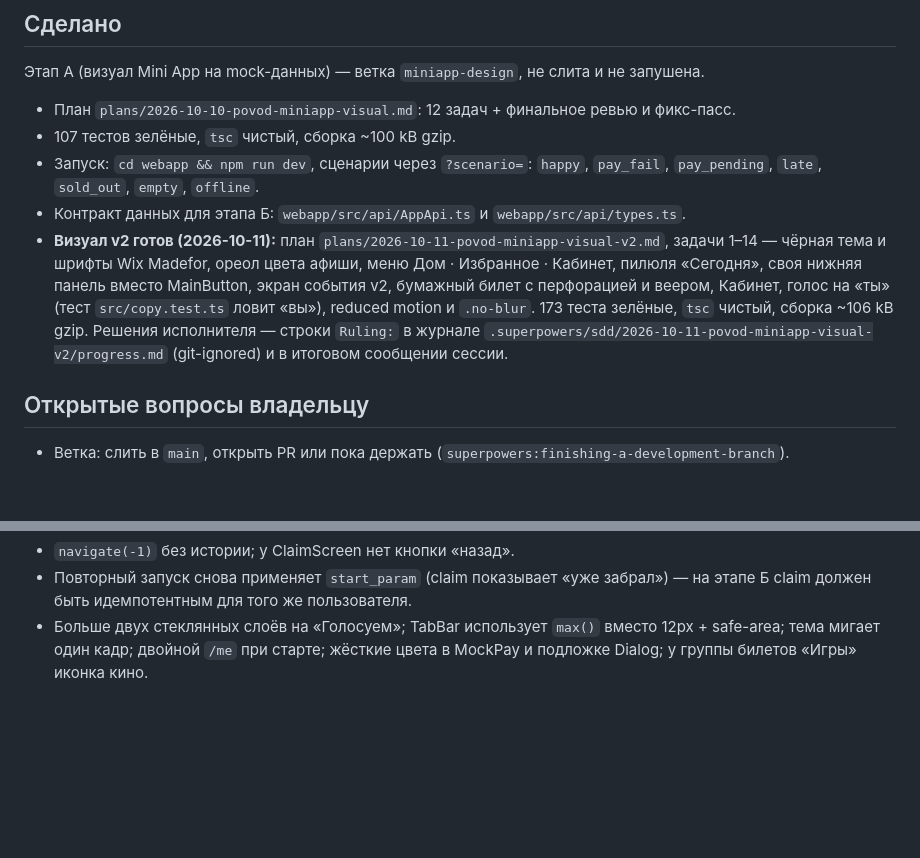
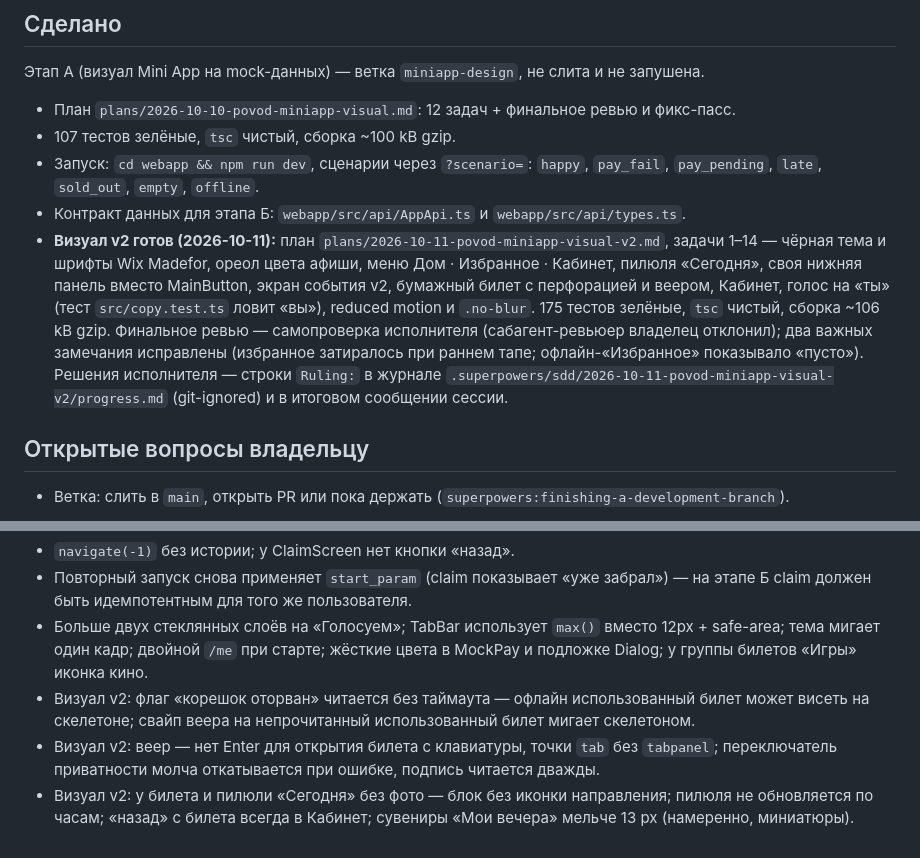
Before and after one commit to Vladpryanik11/povodbot, a Markdown page: docs/superpowers/STATUS.md, 2 parts joined by grey strips. Drawn GitHub-style; blank space fills up the shorter version.

Commit message:
docs: status — visual v2 done, final review fixes and deferred minors
Co-Authored-By: Claude Opus 5.5 <noreply@anthropic.com>

```diff
--- a/docs/superpowers/STATUS.md
+++ b/docs/superpowers/STATUS.md
@@ -8,7 +8,7 @@
 - 107 тестов зелёные, `tsc` чистый, сборка ~100 kB gzip.
 - Запуск: `cd webapp && npm run dev`, сценарии через `?scenario=`: `happy`, `pay_fail`, `pay_pending`, `late`, `sold_out`, `empty`, `offline`.
 - Контракт данных для этапа Б: `webapp/src/api/AppApi.ts` и `webapp/src/api/types.ts`.
-- **Визуал v2 готов (2026-10-11):** план `plans/2026-10-11-povod-miniapp-visual-v2.md`, задачи 1–14 — чёрная тема и шрифты Wix Madefor, ореол цвета афиши, меню Дом · Избранное · Кабинет, пилюля «Сегодня», своя нижняя панель вместо MainButton, экран события v2, бумажный билет с перфорацией и веером, Кабинет, голос на «ты» (тест `src/copy.test.ts` ловит «вы»), reduced motion и `.no-blur`. 173 теста зелёные, `tsc` чистый, сборка ~106 kB gzip. Решения исполнителя — строки `Ruling:` в журнале `.superpowers/sdd/2026-10-11-povod-miniapp-visual-v2/progress.md` (git-ignored) и в итоговом сообщении сессии.
+- **Визуал v2 готов (2026-10-11):** план `plans/2026-10-11-povod-miniapp-visual-v2.md`, задачи 1–14 — чёрная тема и шрифты Wix Madefor, ореол цвета афиши, меню Дом · Избранное · Кабинет, пилюля «Сегодня», своя нижняя панель вместо MainButton, экран события v2, бумажный билет с перфорацией и веером, Кабинет, голос на «ты» (тест `src/copy.test.ts` ловит «вы»), reduced motion и `.no-blur`. 175 тестов зелёные, `tsc` чистый, сборка ~106 kB gzip. Финальное ревью — самопроверка исполнителя (сабагент-ревьюер владелец отклонил); два важных замечания исправлены (избранное затиралось при раннем тапе; офлайн-«Избранное» показывало «пусто»). Решения исполнителя — строки `Ruling:` в журнале `.superpowers/sdd/2026-10-11-povod-miniapp-visual-v2/progress.md` (git-ignored) и в итоговом сообщении сессии.
 
 ## Открытые вопросы владельцу
 
@@ -38,3 +38,6 @@
 - `navigate(-1)` без истории; у ClaimScreen нет кнопки «назад».
 - Повторный запуск снова применяет `start_param` (claim показывает «уже забрал») — на этапе Б claim должен быть идемпотентным для того же пользователя.
 - Больше двух стеклянных слоёв на «Голосуем»; TabBar использует `max()` вместо 12px + safe-area; тема мигает один кадр; двойной `/me` при старте; жёсткие цвета в MockPay и подложке Dialog; у группы билетов «Игры» иконка кино.
+- Визуал v2: флаг «корешок оторван» читается без таймаута — офлайн использованный билет может висеть на скелетоне; свайп веера на непрочитанный использованный билет мигает скелетоном.
+- Визуал v2: веер — нет Enter для открытия билета с клавиатуры, точки `tab` без `tabpanel`; переключатель приватности молча откатывается при ошибке, подпись читается дважды.
+- Визуал v2: у билета и пилюли «Сегодня» без фото — блок без иконки направления; пилюля не обновляется по часам; «назад» с билета всегда в Кабинет; сувениры «Мои вечера» мельче 13 px (намеренно, миниатюры).
```
